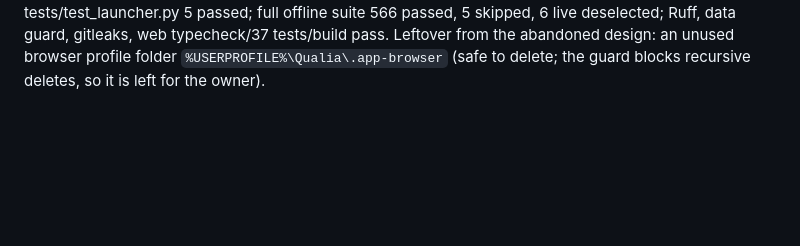
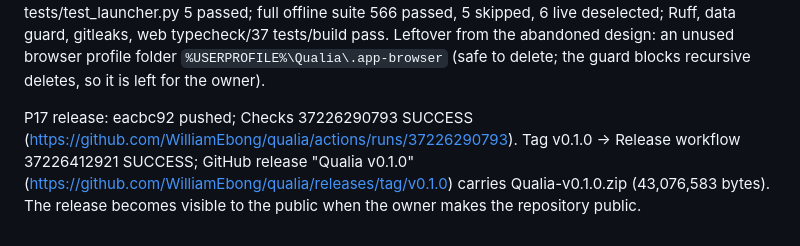
Before and after one commit to WilliamEbong/qualia, a Markdown page: docs/BUILD-STATE.md, the part around the change. GitHub-like rendering; blank space fills up the shorter version.

Commit message:
docs: record v0.1.0 release
Co-Authored-By: Claude Opus 5.5 <noreply@anthropic.com>

```diff
--- a/docs/BUILD-STATE.md
+++ b/docs/BUILD-STATE.md
@@ -274,3 +274,5 @@ P16 private verification: 69d07f4 pushed to private origin/main; gitleaks on the
 - [x] P17 Feature 013 double-click app (owner delegation 2026-10-04: "Go with your recommendation, build autonomously, use spec kit and ponytail").
 
 P17 evidence: windowless `qualia-app.exe` (gui-script) and `qualia app` open an Edge/Chrome app window or the default browser; open pages check in every 30 s and the launcher stops the server after ~3 awake minutes without contact (app.state.activity counter). First design (dedicated browser profile + wait for browser exit) failed real testing: Edge opened onboarding and "Sync your profile" windows and stayed running; replaced before release. `Install Qualia.cmd` + scripts/install-qualia.ps1 (PowerShell 5.1) install uv/Git if missing, `uv sync --locked --no-dev --inexact`, screens if absent, the demo, Desktop/Start-menu shortcuts with web/public/qualia.ico. Release workflow run 37225861388 built Qualia-main.zip (43 MB, prebuilt web/dist, CRLF batch preserved). Installer verified from a git-archive package, the CI zip via Expand-Archive and the real folder; app windows opened without dialogs (UI Automation) and servers stopped 158–168 s after the window closed with no processes left. Final shortcuts target C:\Users\Owner\OneDrive\Documents\Qualia\.venv\Scripts\qualia-app.exe. tests/test_launcher.py 5 passed; full offline suite 566 passed, 5 skipped, 6 live deselected; Ruff, data guard, gitleaks, web typecheck/37 tests/build pass. Leftover from the abandoned design: an unused browser profile folder `%USERPROFILE%\Qualia\.app-browser` (safe to delete; the guard blocks recursive deletes, so it is left for the owner).
+
+P17 release: eacbc92 pushed; Checks 37226290793 SUCCESS (https://github.com/WilliamEbong/qualia/actions/runs/37226290793). Tag v0.1.0 → Release workflow 37226412921 SUCCESS; GitHub release "Qualia v0.1.0" (https://github.com/WilliamEbong/qualia/releases/tag/v0.1.0) carries Qualia-v0.1.0.zip (43,076,583 bytes). The release becomes visible to the public when the owner makes the repository public.
```
